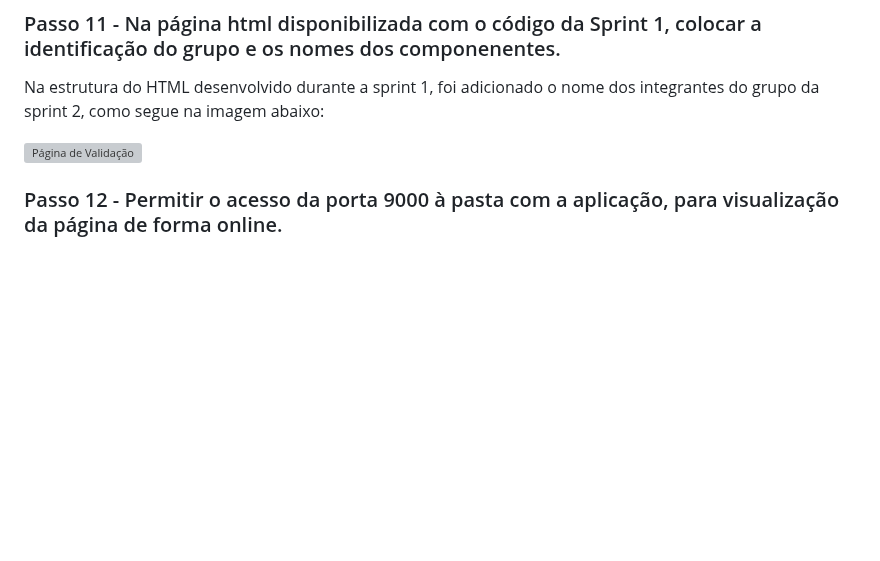
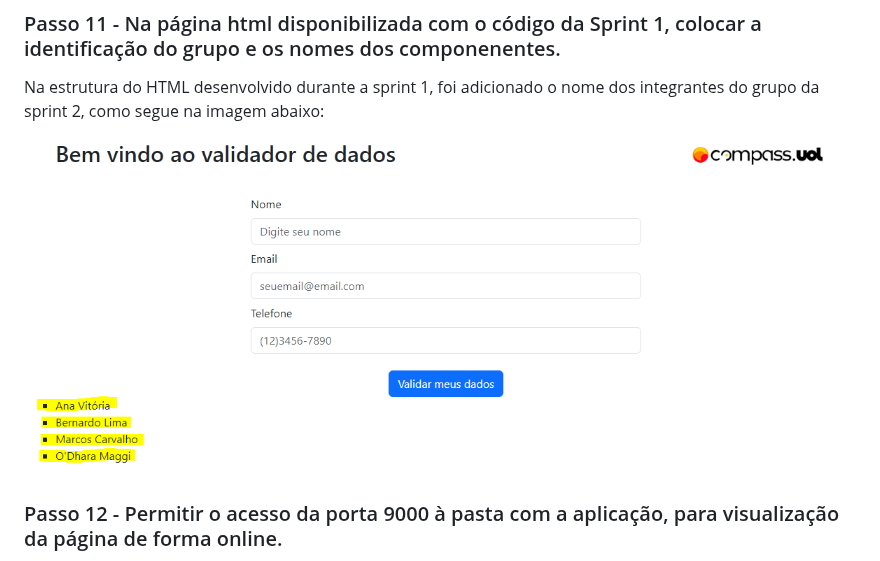
Before and after one commit to brunoperillo/sprint-2-pb-aws-univesp, a Markdown page: README.md, the part around the change. Drawn GitHub-style; blank space fills up the shorter version; grey boxes are pictures that could not be loaded.

Commit message:
:books: docs: corrigindo erro nas imagens

```diff
--- a/README.md
+++ b/README.md
@@ -165,7 +165,7 @@ E por fim verificando se a aplicação está online, esperamos ver no terminal a
 ### Passo 11 - Na página html disponibilizada com o código da Sprint 1, colocar a identificação do grupo e os nomes dos componenentes.
 Na estrutura do HTML desenvolvido durante a sprint 1, foi adicionado o nome dos integrantes do grupo da sprint 2, como segue na imagem abaixo:
 
-![Página de Validação](assets/img/aplicacao.png)
+![Página de Validação](assets/img/aplicacao.PNG)
 
 ### Passo 12 - Permitir o acesso da porta 9000 à pasta com a aplicação, para visualização da página de forma online.
 Na criação do grupo de segurança do Load Balancer, devemos adicionar uma regra TCP Personalizada para permitir acesso de qualquer lugar pela porta 9000, caso contrário, o acesso ocorrerá apenas pelas portas padrões 80: HTTP e 443: HTTPS. Isso fará com que um usuário possa acessar nossa aplicação adicionando um `:9000` ao final da URL.
```
